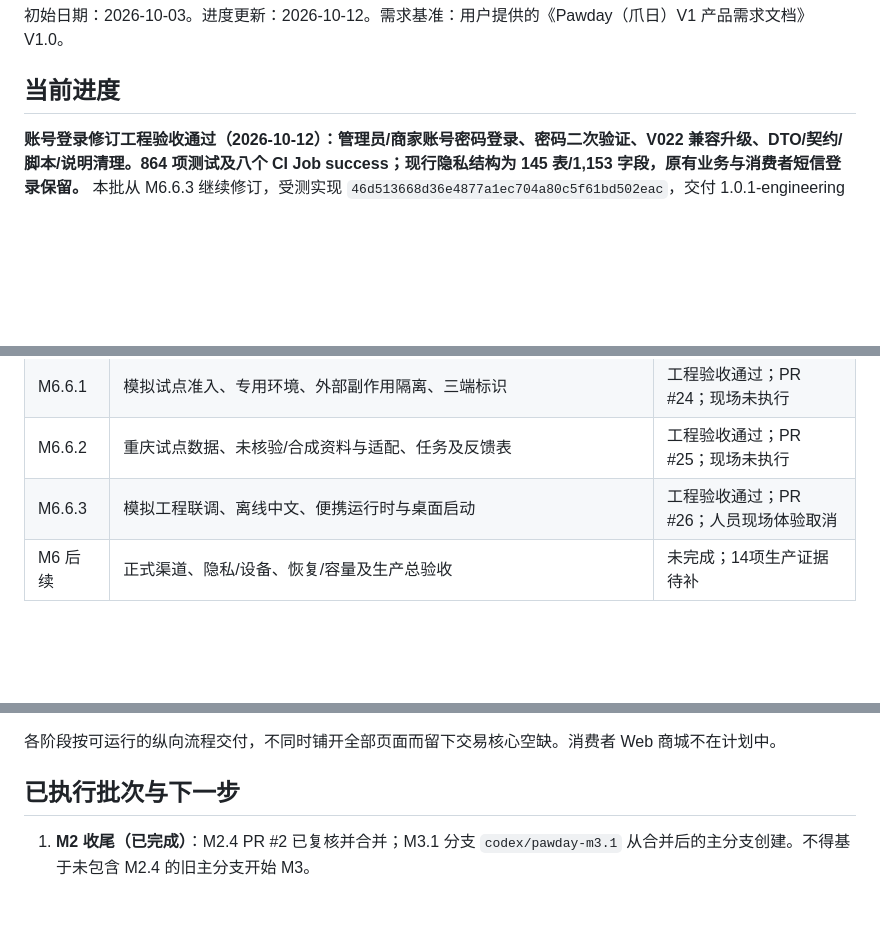
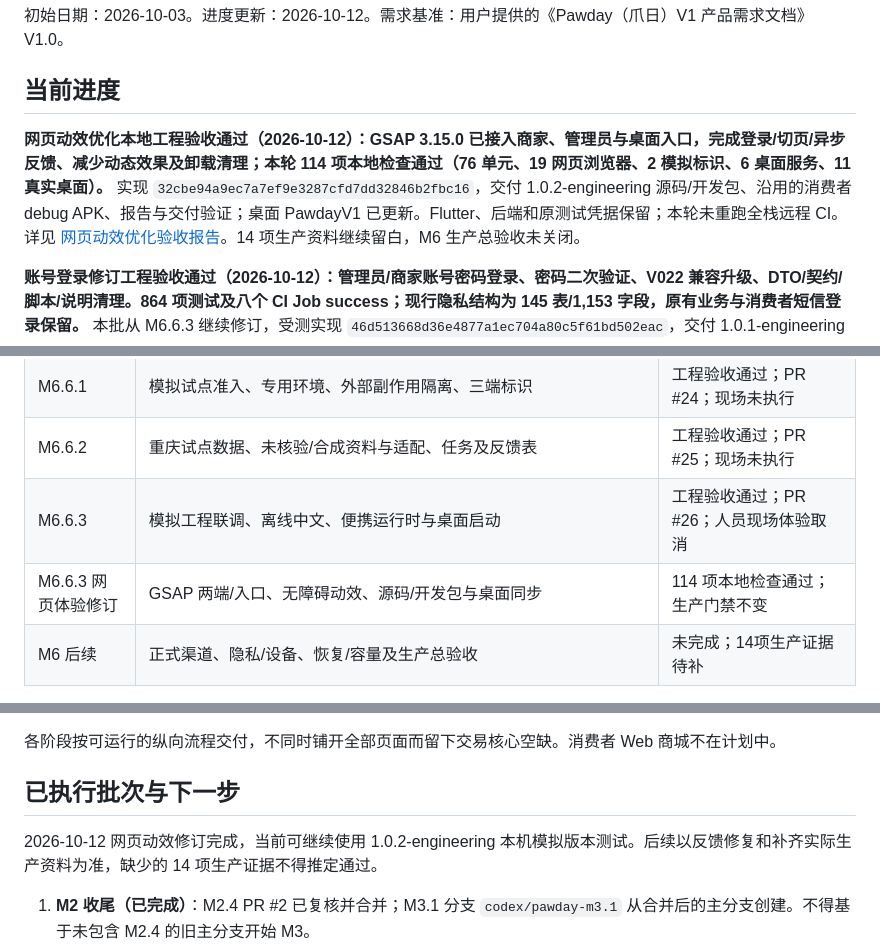
Before and after one commit to zhoulianghao000-web/-, a Markdown page: docs/PawdayV1实施计划.md, 3 parts joined by grey strips. GitHub-like rendering; blank space fills up the shorter version.

```diff
--- a/docs/PawdayV1实施计划.md
+++ b/docs/PawdayV1实施计划.md
@@ -3,6 +3,8 @@
 初始日期：2026-10-03。进度更新：2026-10-12。需求基准：用户提供的《Pawday（爪日）V1 产品需求文档》V1.0。
 
 ## 当前进度
+
+**网页动效优化本地工程验收通过（2026-10-12）：GSAP 3.15.0 已接入商家、管理员与桌面入口，完成登录/切页/异步反馈、减少动态效果及卸载清理；本轮 114 项本地检查通过（76 单元、19 网页浏览器、2 模拟标识、6 桌面服务、11 真实桌面）。** 实现 `32cbe94a9ec7a7ef9e3287cfd7dd32846b2fbc16`，交付 1.0.2-engineering 源码/开发包、沿用的消费者 debug APK、报告与交付验证；桌面 PawdayV1 已更新。Flutter、后端和原测试凭据保留；本轮未重跑全栈远程 CI。详见 [网页动效优化验收报告](M6.6.3-网页动效优化-验收报告.md)。14 项生产资料继续留白，M6 生产总验收未关闭。
 
 **账号登录修订工程验收通过（2026-10-12）：管理员/商家账号密码登录、密码二次验证、V022 兼容升级、DTO/契约/脚本/说明清理。864 项测试及八个 CI Job success；现行隐私结构为 145 表/1,153 字段，原有业务与消费者短信登录保留。** 本批从 M6.6.3 继续修订，受测实现 `46d513668d36e4877a1ec704a80c5f61bd502eac`，交付 1.0.1-engineering 源码/开发包、debug APK 与更新后的桌面入口。详见 [账号登录修订验收报告](M6.6.3-账号登录修订-验收报告.md)。14 项生产资料继续留白，M6 生产总验收未关闭。
 
@@ -66,6 +68,7 @@
 | M6.6.1 | 模拟试点准入、专用环境、外部副作用隔离、三端标识 | 工程验收通过；PR #24；现场未执行 |
 | M6.6.2 | 重庆试点数据、未核验/合成资料与适配、任务及反馈表 | 工程验收通过；PR #25；现场未执行 |
 | M6.6.3 | 模拟工程联调、离线中文、便携运行时与桌面启动 | 工程验收通过；PR #26；人员现场体验取消 |
+| M6.6.3 网页体验修订 | GSAP 两端/入口、无障碍动效、源码/开发包与桌面同步 | 114 项本地检查通过；生产门禁不变 |
 | M6 后续 | 正式渠道、隐私/设备、恢复/容量及生产总验收 | 未完成；14项生产证据待补 |
 
 M2 总验收记录 **167 项测试通过，零失败、零错误、零跳过**，5 个远程 Job 全部 success；已采集的 305 个实际 HTTP 响应样本通过契约验证。PostgreSQL、RabbitMQ、Redis、OpenSearch 在 CI 中使用真实服务完成验证。
@@ -93,6 +96,8 @@ M1 核心 OpenAPI 3.1 根规范包含126个操作、108个schema，lint/bundle/v
 各阶段按可运行的纵向流程交付，不同时铺开全部页面而留下交易核心空缺。消费者 Web 商城不在计划中。
 
 ## 已执行批次与下一步
+
+2026-10-12 网页动效修订完成，当前可继续使用 1.0.2-engineering 本机模拟版本测试。后续以反馈修复和补齐实际生产资料为准，缺少的 14 项生产证据不得推定通过。
 
 1. **M2 收尾（已完成）**：M2.4 PR #2 已复核并合并；M3.1 分支 `codex/pawday-m3.1` 从合并后的主分支创建。不得基于未包含 M2.4 的旧主分支开始 M3。
 2. **M3.1 宠物分类与档案**：实现五大父分类、动态物种/品种、版本化年龄阶段规则、宠物档案、过敏/忌口及体重记录；接通 Flutter 宠物页和当前宠物切换。验收归属权限、跨用户访问拒绝、乐观锁冲突与退出清空；年龄或过敏信息未知时保留 UNKNOWN/信息不足，不虚构物种年龄阈值。
```
Also changed, not shown: docs/M6.6.3-网页动效优化-启动说明.md (added, +15 -0 lines), docs/M6.6.3-网页动效优化-验收报告.md (added, +43 -0 lines).
